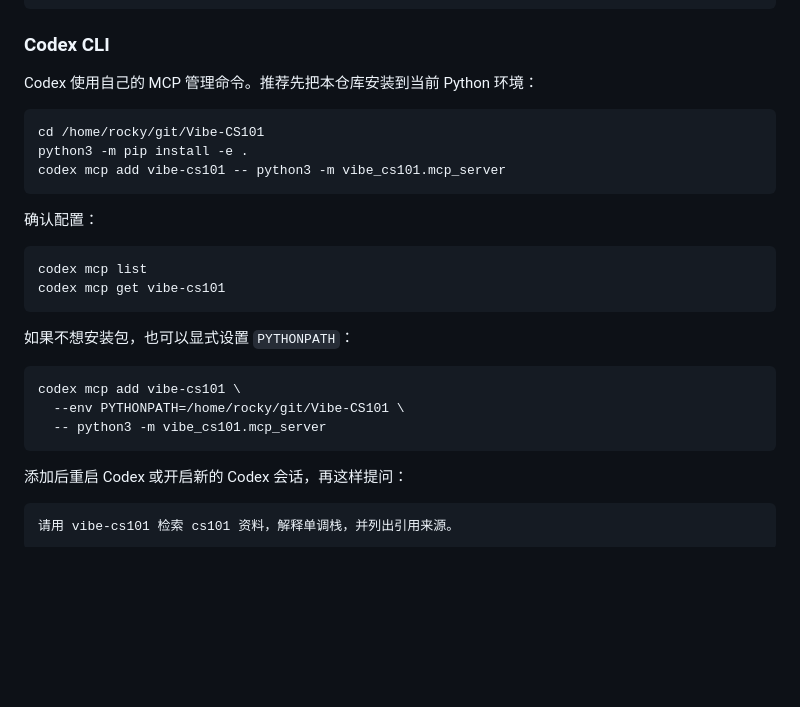
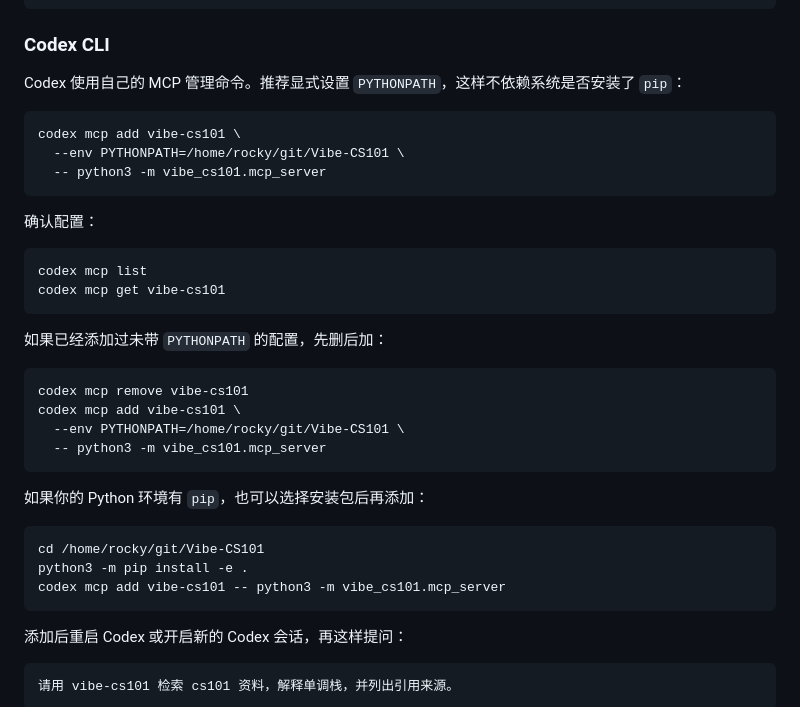
Before and after one commit to GMyhf/Vibe-CS101, a Markdown page: README.md, the part around the change. Rendered like a GitHub page; blank space fills up the shorter version.

Commit message:
docs: prefer PYTHONPATH for Codex MCP

````diff
--- a/README.md
+++ b/README.md
@@ -140,12 +140,12 @@ python3 -m vibe_cs101 quickstart
 
 ### Codex CLI
 
-Codex 使用自己的 MCP 管理命令。推荐先把本仓库安装到当前 Python 环境：
+Codex 使用自己的 MCP 管理命令。推荐显式设置 `PYTHONPATH`，这样不依赖系统是否安装了 `pip`：
 
 ```bash
-cd /home/rocky/git/Vibe-CS101
-python3 -m pip install -e .
-codex mcp add vibe-cs101 -- python3 -m vibe_cs101.mcp_server
+codex mcp add vibe-cs101 \
+  --env PYTHONPATH=/home/rocky/git/Vibe-CS101 \
+  -- python3 -m vibe_cs101.mcp_server
 ```
 
 确认配置：
@@ -155,12 +155,21 @@ codex mcp list
 codex mcp get vibe-cs101
 ```
 
-如果不想安装包，也可以显式设置 `PYTHONPATH`：
+如果已经添加过未带 `PYTHONPATH` 的配置，先删后加：
 
 ```bash
+codex mcp remove vibe-cs101
 codex mcp add vibe-cs101 \
   --env PYTHONPATH=/home/rocky/git/Vibe-CS101 \
   -- python3 -m vibe_cs101.mcp_server
+```
+
+如果你的 Python 环境有 `pip`，也可以选择安装包后再添加：
+
+```bash
+cd /home/rocky/git/Vibe-CS101
+python3 -m pip install -e .
+codex mcp add vibe-cs101 -- python3 -m vibe_cs101.mcp_server
 ```
 
 添加后重启 Codex 或开启新的 Codex 会话，再这样提问：
````
Also changed, not shown: CHANGELOG.md (+1 -0 lines).
